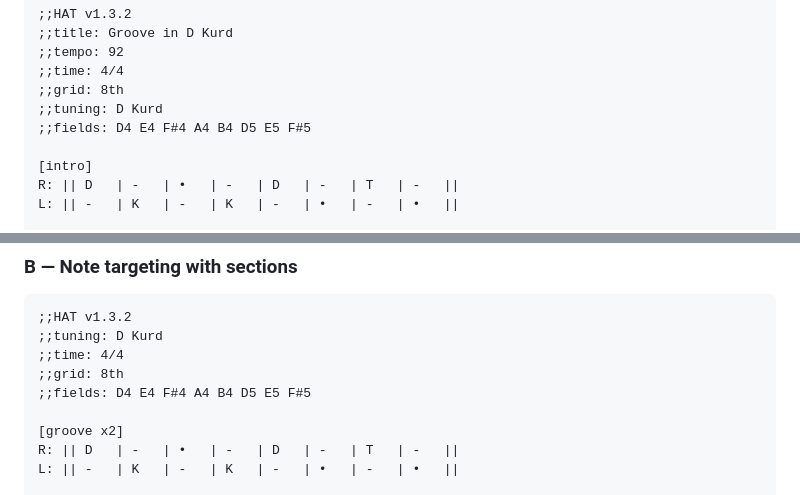
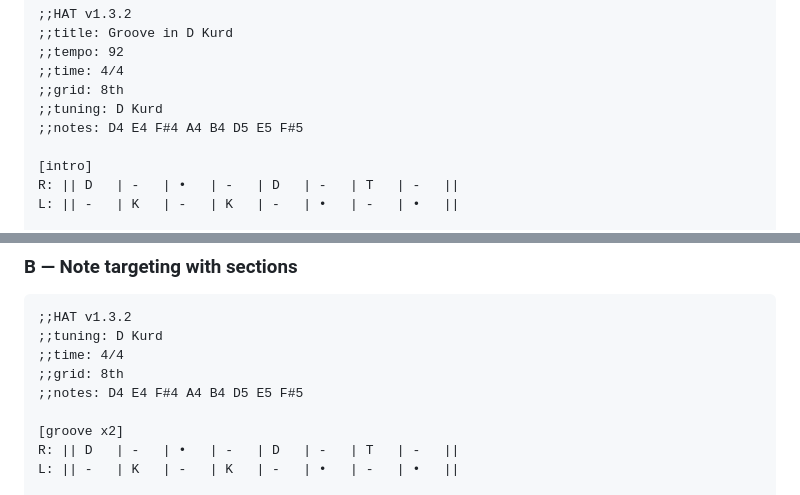
Before and after one commit to EikHen/hat_spec, a Markdown page: HAT-spec.md, 2 parts joined by grey strips. Rendered like a GitHub page.

```diff
--- a/HAT-spec.md
+++ b/HAT-spec.md
@@ -29,7 +29,7 @@ A HAT document has three layers, all optional except the version line:
 ;;time: 4/4
 ;;grid: 8th
 ;;tuning: D Kurd
-;;fields: D4 E4 F#4 A4 B4 D5 E5 F#5
+;;notes: D4 E4 F#4 A4 B4 D5 E5 F#5
 
 [intro]
 R: || D   | -   | •   | -   | D   | -   | T   | -   ||
@@ -430,7 +427,7 @@ L: || -   | K   | -   | K   | -   | •   | -   | •   ||
 ;;tuning: D Kurd
 ;;time: 4/4
 ;;grid: 8th
-;;fields: D4 E4 F#4 A4 B4 D5 E5 F#5
+;;notes: D4 E4 F#4 A4 B4 D5 E5 F#5
 
 [groove x2]
 R: || D   | -   | •   | -   | D   | -   | T   | -   ||
```
Also changed, not shown: other parts of HAT-spec.md (+7 -10 lines).
